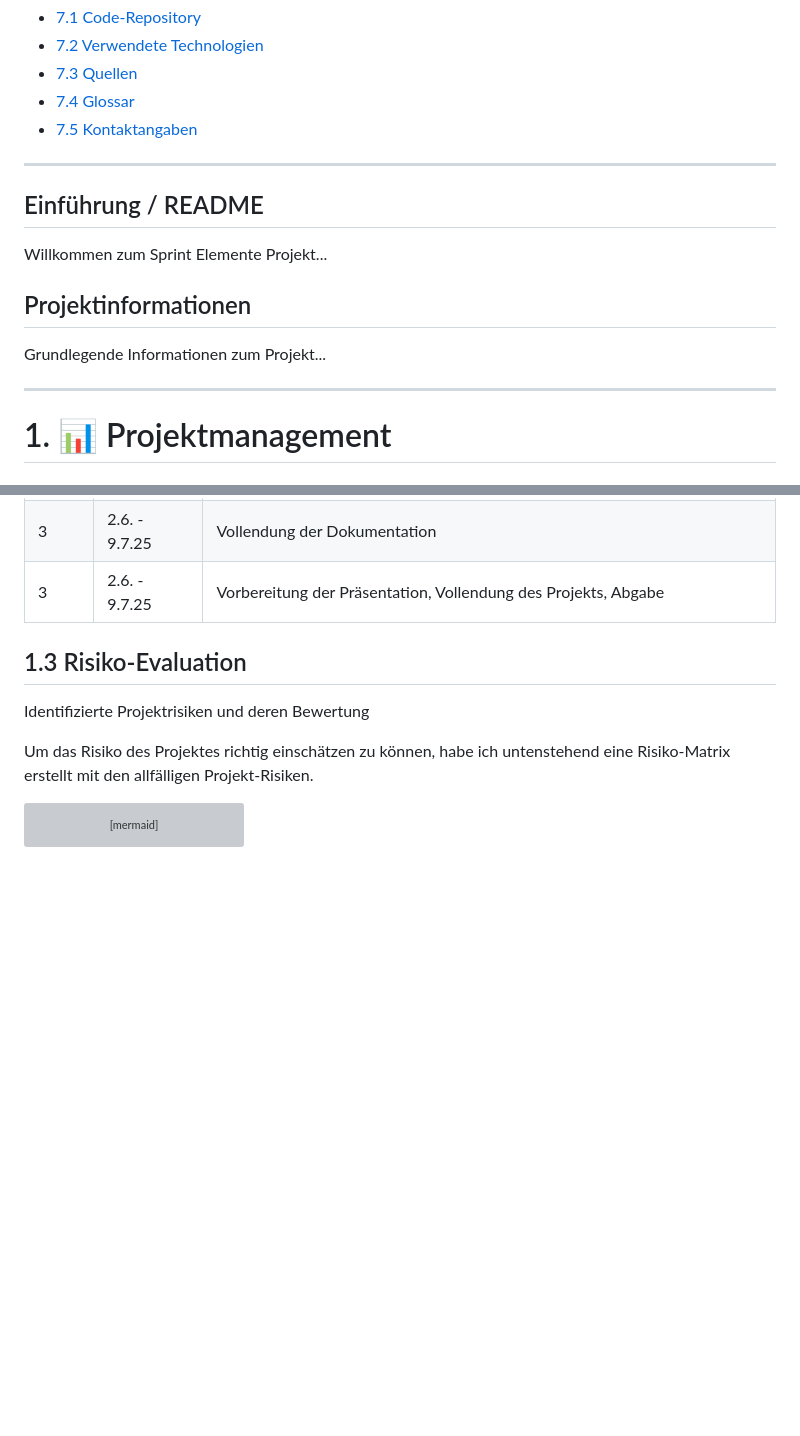
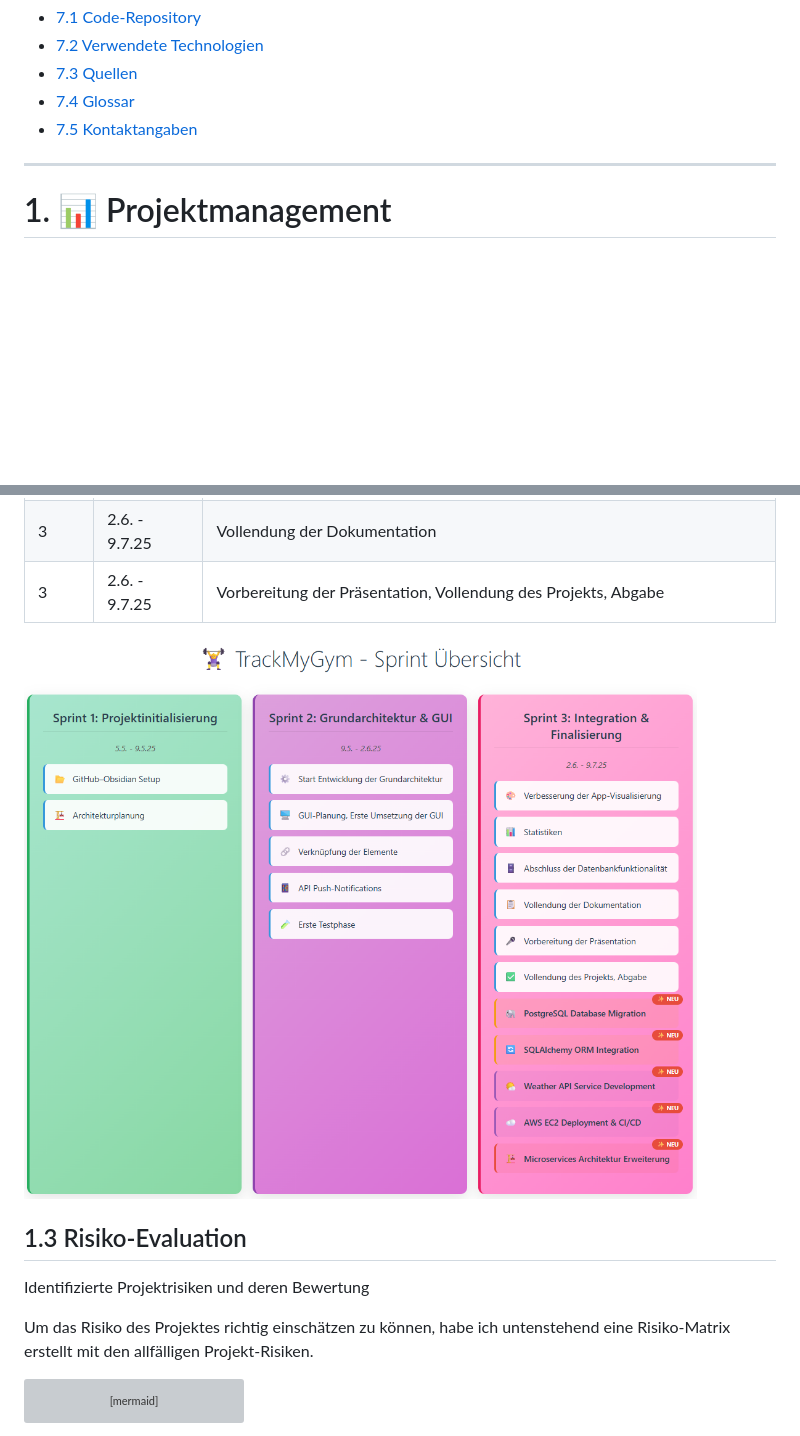
Before and after one commit to gitlilia-tbz/ICTNE24_Semesterarbeit3_L.M, a Markdown page: README.md, 2 parts joined by grey strips. GitHub-like rendering; pictures changed too: assets/20250708_175314_image.png (added); blank space fills up the shorter version; grey boxes are pictures that could not be loaded.

Commit message:
kanban

```diff
--- a/README.md
+++ b/README.md
@@ -89,16 +89,6 @@
 ---
 
 
-## Einführung / README
-
-Willkommen zum Sprint Elemente Projekt...
-
-## Projektinformationen
-
-Grundlegende Informationen zum Projekt...
-
----
-
 # 1. 📊 Projektmanagement
 
 ## 1.1 Projektbeschreibung
@@ -157,6 +147,10 @@ Projektzeitleiste und Meilensteine
 | 3      | 2.6. - 9.7.25 | Verbesserung der App-Visualisierung, Statistiken, Abschluss der Datenbankfunktionalität |
 | 3      | 2.6. - 9.7.25 | Vollendung der Dokumentation                                                             |
 | 3      | 2.6. - 9.7.25 | Vorbereitung der Präsentation, Vollendung des Projekts, Abgabe                          |
+
+
+![](assets/20250708_175314_image.png)
+
 
 ## 1.3 Risiko-Evaluation
 
```
Also changed, not shown: assets/20250708_174838_image.png (added).
